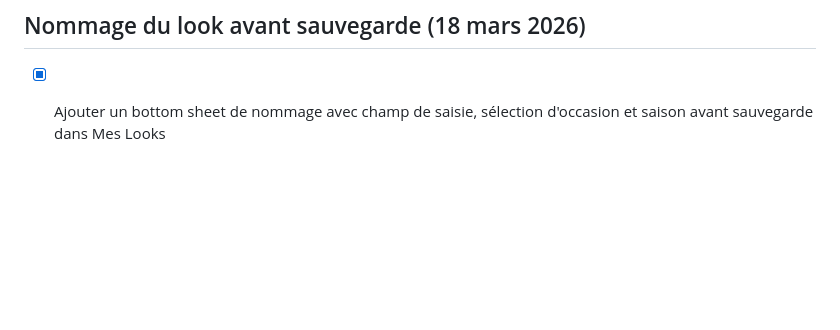
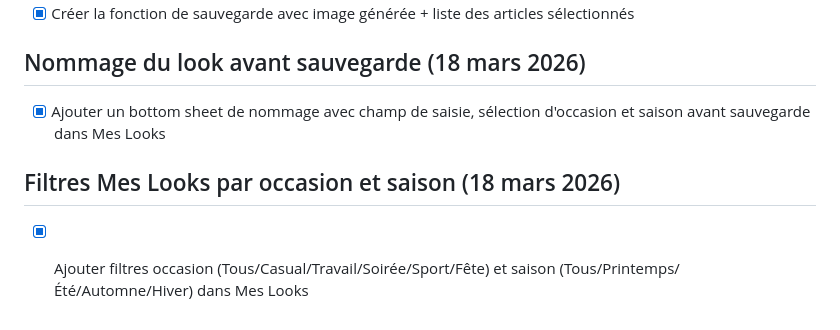
Before and after one commit to siamubee2-max/lecrin-replit2, a Markdown page: todo.md, the part around the change. GitHub-like rendering; blank space fills up the shorter version.

Commit message:
Checkpoint: Confirmation que les filtres par occasion et saison sont déjà implémentés dans Mes Looks, et que la route looks.create transmet bien ces champs depuis le bottom sheet de nommage de l'OutfitBuilder.

```diff
--- a/todo.md
+++ b/todo.md
@@ -813,3 +813,6 @@
 
 ## Nommage du look avant sauvegarde (18 mars 2026)
 - [x] Ajouter un bottom sheet de nommage avec champ de saisie, sélection d'occasion et saison avant sauvegarde dans Mes Looks
+
+## Filtres Mes Looks par occasion et saison (18 mars 2026)
+- [x] Ajouter filtres occasion (Tous/Casual/Travail/Soirée/Sport/Fête) et saison (Tous/Printemps/Été/Automne/Hiver) dans Mes Looks
```
